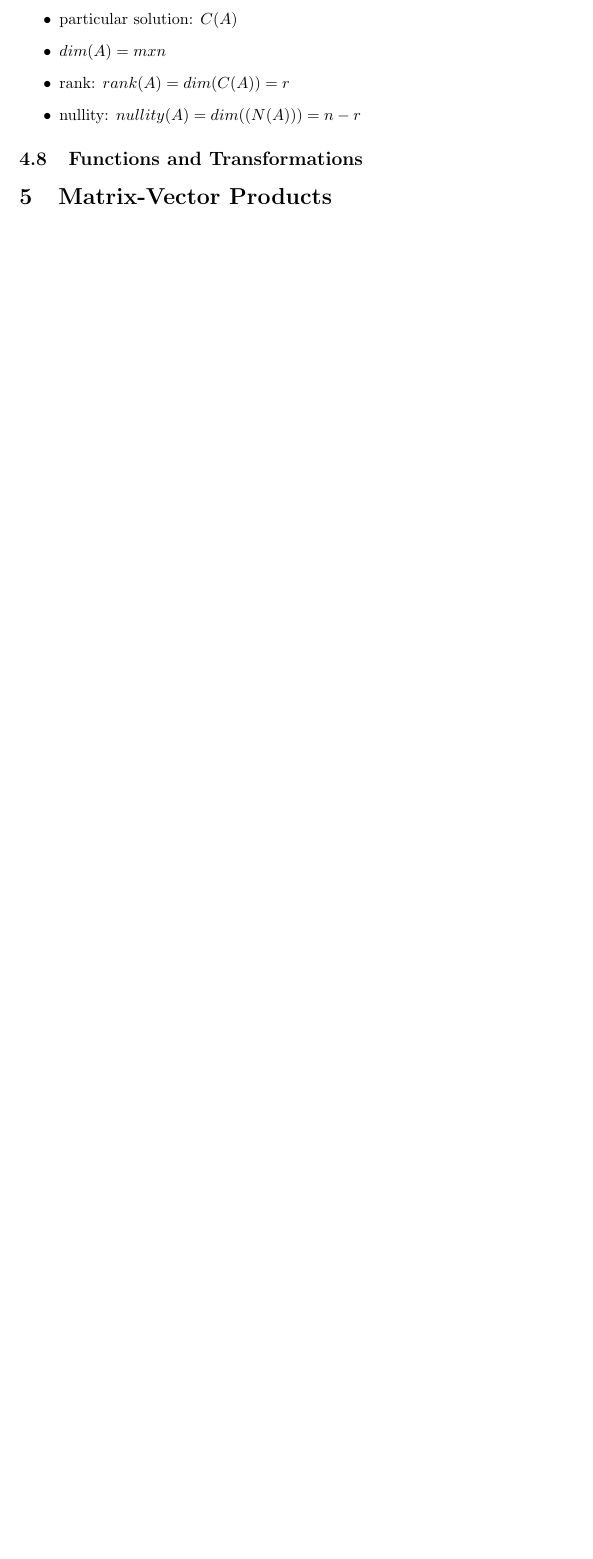
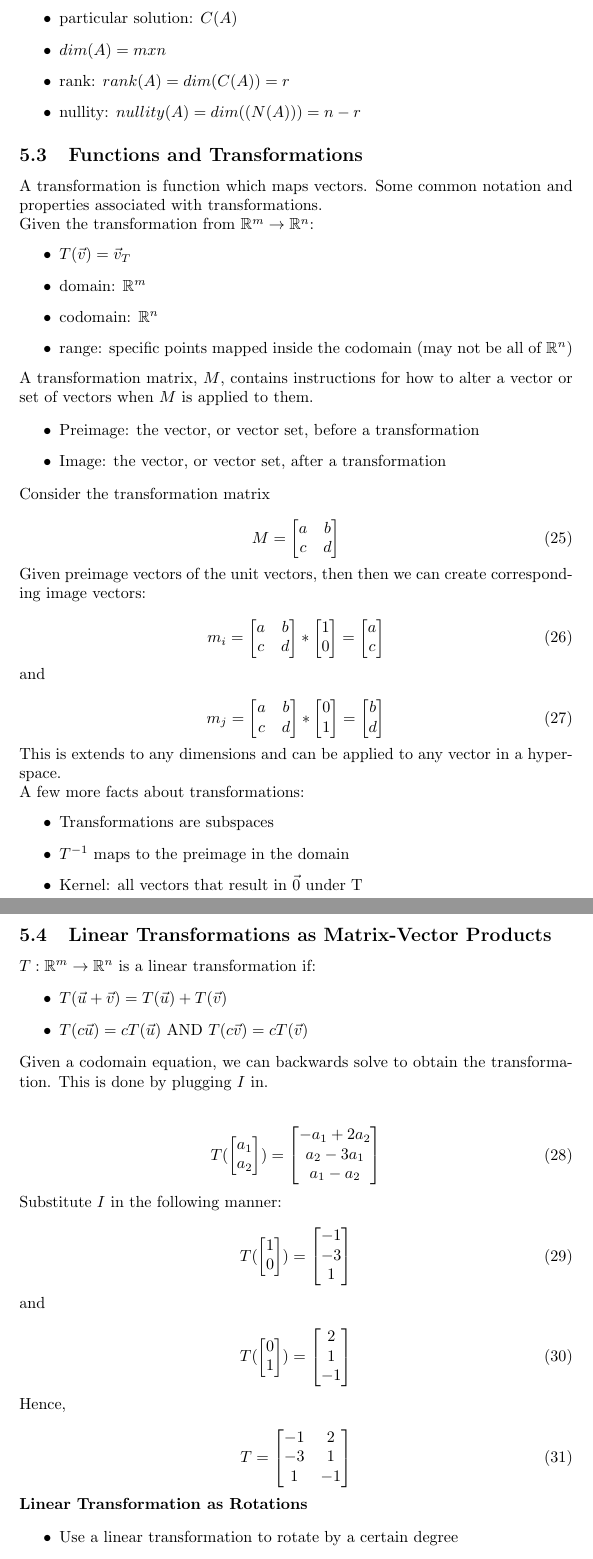
Before and after one commit to clickityKlein/Data-Science-Notebook, a LaTeX document (Mathematical_Basics/Linear_Algebra/LaTeX/Linear_Algebra_Python_Applications_Notes.tex, which reads Mathematical_Basics/Linear_Algebra/LaTeX/concept2.tex): part of page 13 of 13 before the commit and two parts of pages 14 and 15 of 17 after it, the two joined at a grey line, cut so that both start at the same text, the shorter picture padded with empty space. Compiled offline with pdfLaTeX.

Commit message:
linear algebra section notes added

```diff
--- a/Mathematical_Basics/Linear_Algebra/LaTeX/concept2.tex
+++ b/Mathematical_Basics/Linear_Algebra/LaTeX/concept2.tex
@@ -288,8 +136,0 @@ A quick summary:
-	\item particular solution: $C(A)$
-	\item $dim(A) = m x n$
-	\item rank: $rank(A) = dim(C(A)) = r$
-	\item nullity: $nullity(A) = dim((N(A))) = n-r$
-\end{itemize}
-
-
-\subsection{Functions and Transformations}\label{concept2.8}
```
Also changed, not shown: Mathematical_Basics/Linear_Algebra/LaTeX/Linear_Algebra_Python_Applications_Notes.tex (+1 -0 lines), Mathematical_Basics/Linear_Algebra/LaTeX/concept3.tex (added, +442 -0 lines), Mathematical_Basics/Linear_Algebra/LaTeX/Linear_Algebra_Python_Applications_Notes.pdf, Mathematical_Basics/Linear_Algebra/LaTeX/concept2.tex (151 more changed lines), 4 other files.
